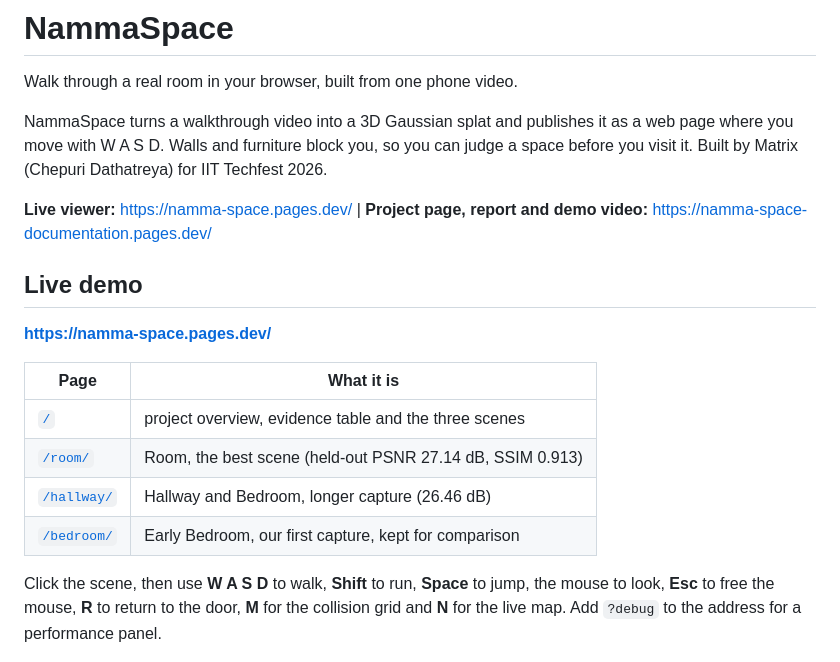
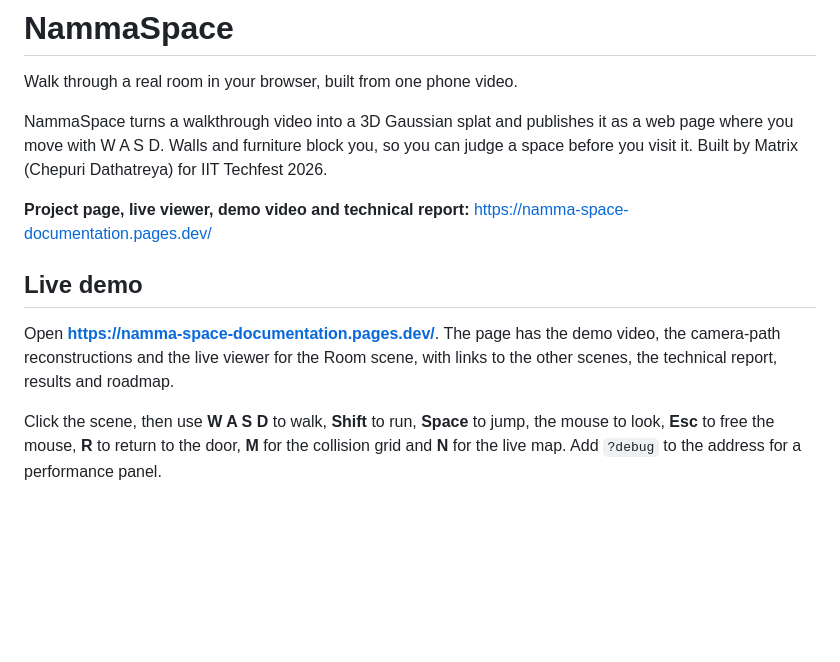
Before and after one commit to chepuridathathreya/Namma-Space, a Markdown page: README.md, the part around the change. Rendered like a GitHub page; blank space fills up the shorter version.

Commit message:
docs: point the README at the documentation site only

```diff
--- a/README.md
+++ b/README.md
@@ -4,18 +4,11 @@ Walk through a real room in your browser, built from one phone video.
 
 NammaSpace turns a walkthrough video into a 3D Gaussian splat and publishes it as a web page where you move with W A S D. Walls and furniture block you, so you can judge a space before you visit it. Built by Matrix (Chepuri Dathatreya) for IIT Techfest 2026.
 
-**Live viewer:** https://namma-space.pages.dev/ | **Project page, report and demo video:** https://namma-space-documentation.pages.dev/
+**Project page, live viewer, demo video and technical report:** https://namma-space-documentation.pages.dev/
 
 ## Live demo
 
-**https://namma-space.pages.dev/**
-
-| Page | What it is |
-|---|---|
-| [`/`](https://namma-space.pages.dev/) | project overview, evidence table and the three scenes |
-| [`/room/`](https://namma-space.pages.dev/room/) | Room, the best scene (held-out PSNR 27.14 dB, SSIM 0.913) |
-| [`/hallway/`](https://namma-space.pages.dev/hallway/) | Hallway and Bedroom, longer capture (26.46 dB) |
-| [`/bedroom/`](https://namma-space.pages.dev/bedroom/) | Early Bedroom, our first capture, kept for comparison |
+Open **https://namma-space-documentation.pages.dev/**. The page has the demo video, the camera-path reconstructions and the live viewer for the Room scene, with links to the other scenes, the technical report, results and roadmap.
 
 Click the scene, then use **W A S D** to walk, **Shift** to run, **Space** to jump, the mouse to look, **Esc** to free the mouse, **R** to return to the door, **M** for the collision grid and **N** for the live map. Add `?debug` to the address for a performance panel.
 
```
